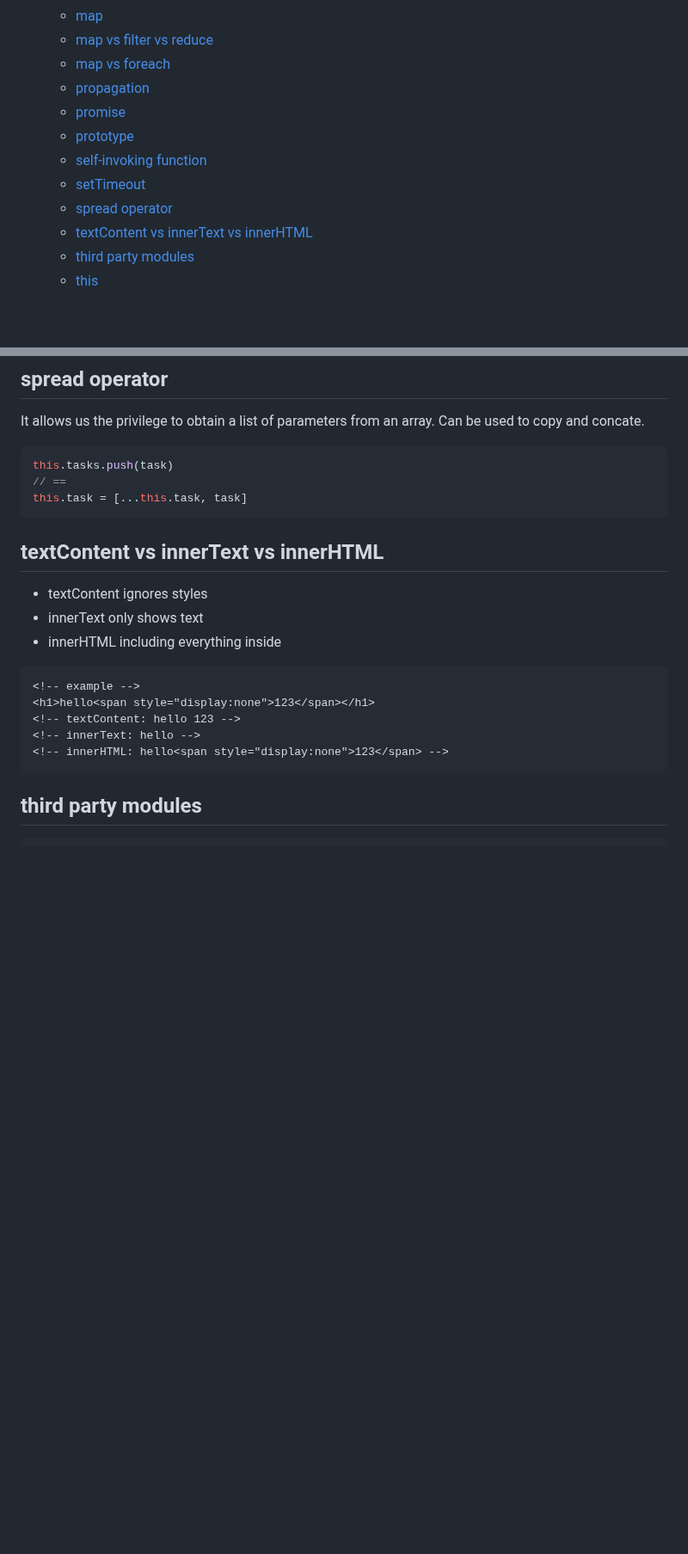
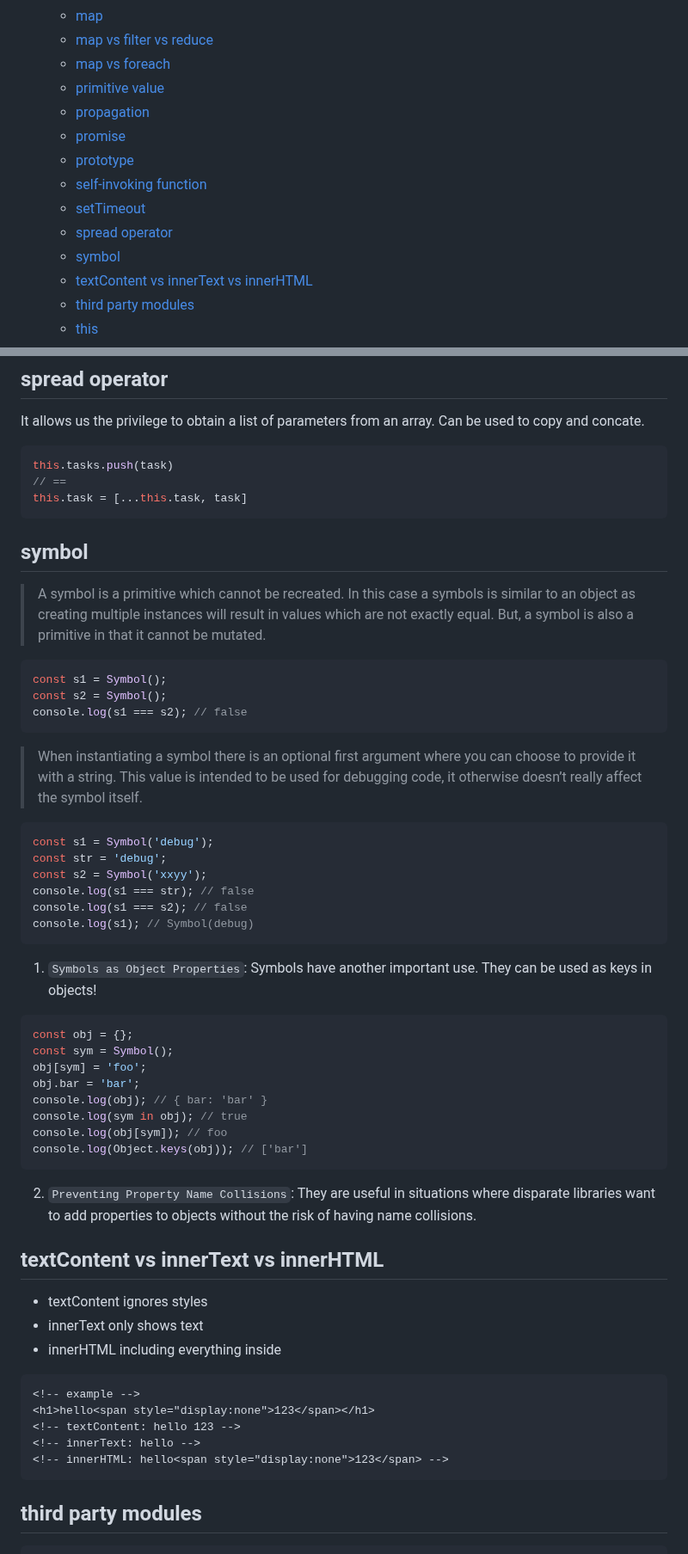
Before and after one commit to maple24/Notes, a Markdown page: Javascript/README.md, 2 parts joined by grey strips. Shown at 86% size. Rendered like a GitHub page; blank space fills up the shorter version.

````diff
--- a/Javascript/README.md
+++ b/Javascript/README.md
@@ -28,12 +28,14 @@
   - [map](#map)
   - [map vs filter vs reduce](#map-vs-filter-vs-reduce)
   - [map vs foreach](#map-vs-foreach)
+  - [primitive value](#primitive-value)
   - [propagation](#propagation)
   - [promise](#promise)
   - [prototype](#prototype)
   - [self-invoking function](#self-invoking-function)
   - [setTimeout](#settimeout)
   - [spread operator](#spread-operator)
+  - [symbol](#symbol)
   - [textContent vs innerText vs innerHTML](#textcontent-vs-innertext-vs-innerhtml)
   - [third party modules](#third-party-modules)
   - [this](#this)
@@ -518,6 +557,35 @@ this.tasks.push(task)
 // ==
 this.task = [...this.task, task]
 ```
+
+## symbol
+> A symbol is a primitive which cannot be recreated. In this case a symbols is similar to an object as creating multiple instances will result in values which are not exactly equal. But, a symbol is also a primitive in that it cannot be mutated.
+```javascript
+const s1 = Symbol();
+const s2 = Symbol();
+console.log(s1 === s2); // false
+```
+> When instantiating a symbol there is an optional first argument where you can choose to provide it with a string. This value is intended to be used for debugging code, it otherwise doesn’t really affect the symbol itself.
+```javascript
+const s1 = Symbol('debug');
+const str = 'debug';
+const s2 = Symbol('xxyy');
+console.log(s1 === str); // false
+console.log(s1 === s2); // false
+console.log(s1); // Symbol(debug)
+```
+1. `Symbols as Object Properties`: Symbols have another important use. They can be used as keys in objects!
+```javascript
+const obj = {};
+const sym = Symbol();
+obj[sym] = 'foo';
+obj.bar = 'bar';
+console.log(obj); // { bar: 'bar' }
+console.log(sym in obj); // true
+console.log(obj[sym]); // foo
+console.log(Object.keys(obj)); // ['bar']
+```
+2. `Preventing Property Name Collisions`: They are useful in situations where disparate libraries want to add properties to objects without the risk of having name collisions.
 
 ## textContent vs innerText vs innerHTML
 - textContent ignores styles
````
Also changed, not shown: other parts of Javascript/README.md (+37 -0 lines).
